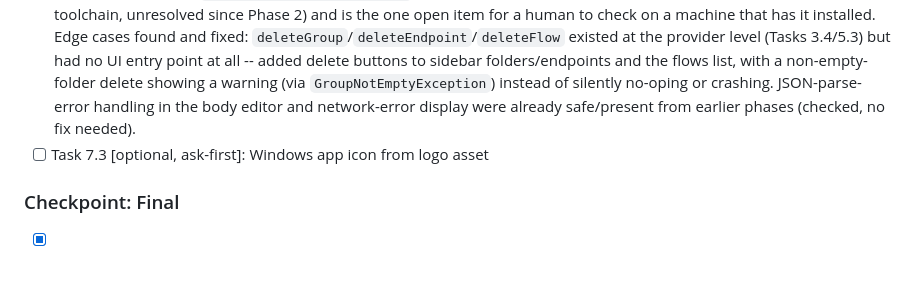
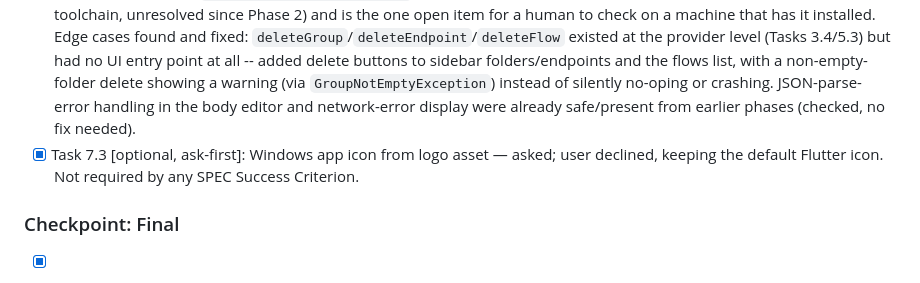
Before and after one commit to wdavid73/api_flow_studio, a Markdown page: tasks/todo.md, the part around the change. Drawn GitHub-style.

Commit message:
Task 7.3: declined by user, keeping the default app icon
Asked per SPEC's own open question and the plan's ask-first gate; user
opted to keep the default Flutter icon rather than swap in the logo
asset. Not required by any Success Criterion, so this closes out the
plan's task list -- everything else is done.

Co-Authored-By: Claude Sonnet 5 <noreply@anthropic.com>

```diff
--- a/tasks/todo.md
+++ b/tasks/todo.md
@@ -85,7 +85,7 @@ land, don't duplicate the detail here.
 
 - [x] Task 7.1: Visual QA pass vs `screen.png` for all 4 screens — the native Windows build is still blocked (missing Visual Studio toolchain) and the web build still can't run past its splash screen (`JsonStore` needs real `dart:io` file access, unavailable in a browser, confirmed again here). Used a throwaway widget-test harness instead: `RepaintBoundary.toImage()` on each of the 4 screens seeded with realistic data (registration-flow example) and real app fonts loaded via `FontLoader`, captured to PNG and eyeballed against `design/*/screen.png` side by side, then deleted (not part of the app). Result: colors, spacing, method/status badge styling, and the JSON syntax highlighting all match the DESIGN.md tokens (Architecture Decision #1 confirmed); layout structure for the request bar, response panel, environment list, and flow-step editor (extract mapping, assert fields, stop-on-failure toggle) all match their reference screens closely. Known, already-reasoned gaps vs. the richer mockups (not bugs): no workspace-switcher/Console nav/user-avatar header chrome, no per-step payload-template preview or latency/delay metadata in the flow builder, and a single-column run view instead of a 2-pane timeline+inspector layout -- all deliberately out of SPEC's MVP scope per Architecture Decisions made in tasks/plan.md during Phases 2 and 5, not oversights.
 - [x] Task 7.2: Success-criteria walkthrough & edge-case hardening — see the 9-point walkthrough and the edge-case fixes below; **criterion #1 (`fvm flutter run -d windows`) cannot be verified in this environment** (missing Visual Studio C++ toolchain, unresolved since Phase 2) and is the one open item for a human to check on a machine that has it installed. Edge cases found and fixed: `deleteGroup`/`deleteEndpoint`/`deleteFlow` existed at the provider level (Tasks 3.4/5.3) but had no UI entry point at all -- added delete buttons to sidebar folders/endpoints and the flows list, with a non-empty-folder delete showing a warning (via `GroupNotEmptyException`) instead of silently no-oping or crashing. JSON-parse-error handling in the body editor and network-error display were already safe/present from earlier phases (checked, no fix needed).
-- [ ] Task 7.3 [optional, ask-first]: Windows app icon from logo asset
+- [x] Task 7.3 [optional, ask-first]: Windows app icon from logo asset — asked; user declined, keeping the default Flutter icon. Not required by any SPEC Success Criterion.
 
 ### Checkpoint: Final
 - [x] All SPEC.md Success Criteria checked (8/9 verified via the test suite; #1's native Windows launch needs a human on a machine with the Visual Studio C++ toolchain)
```
